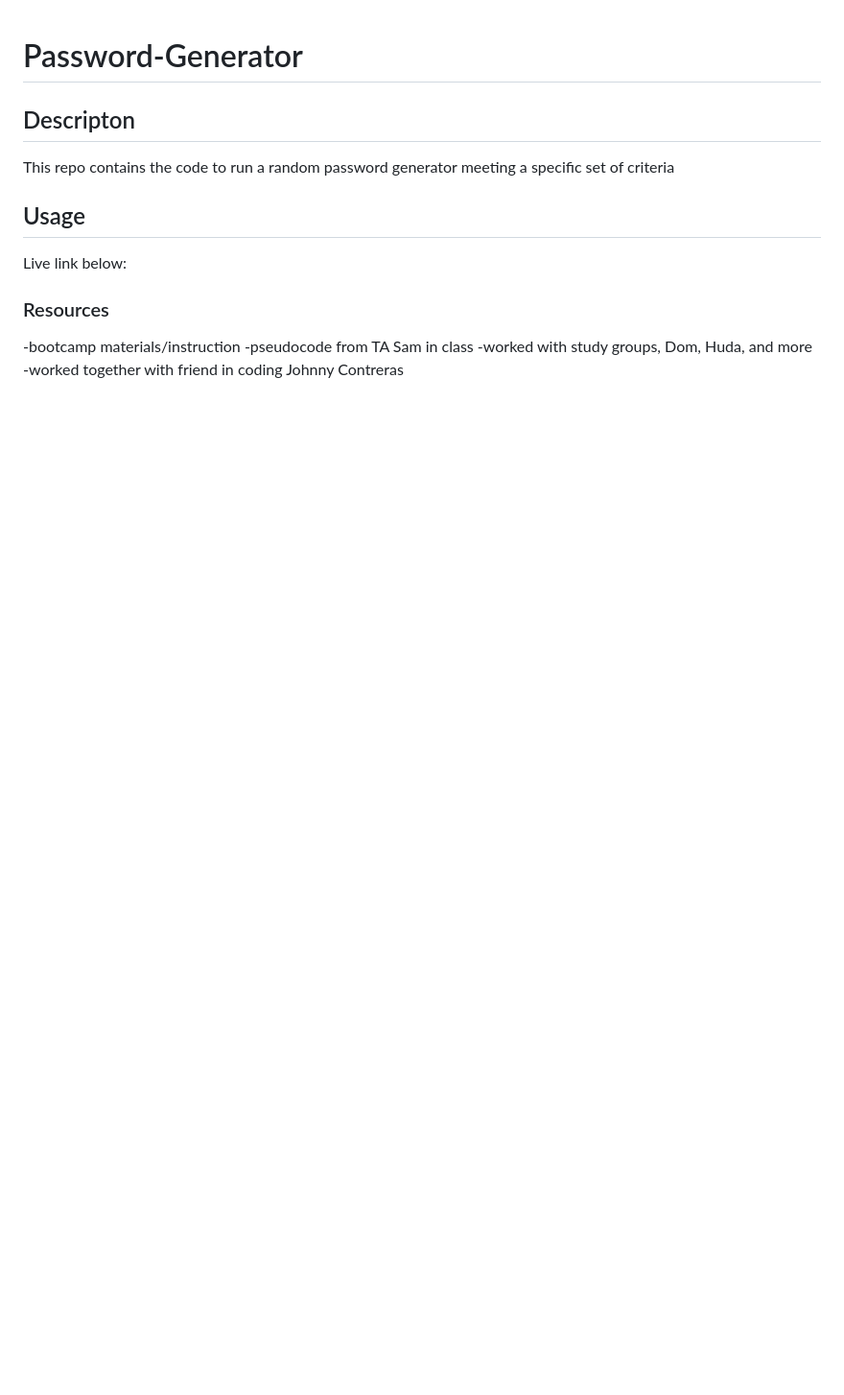
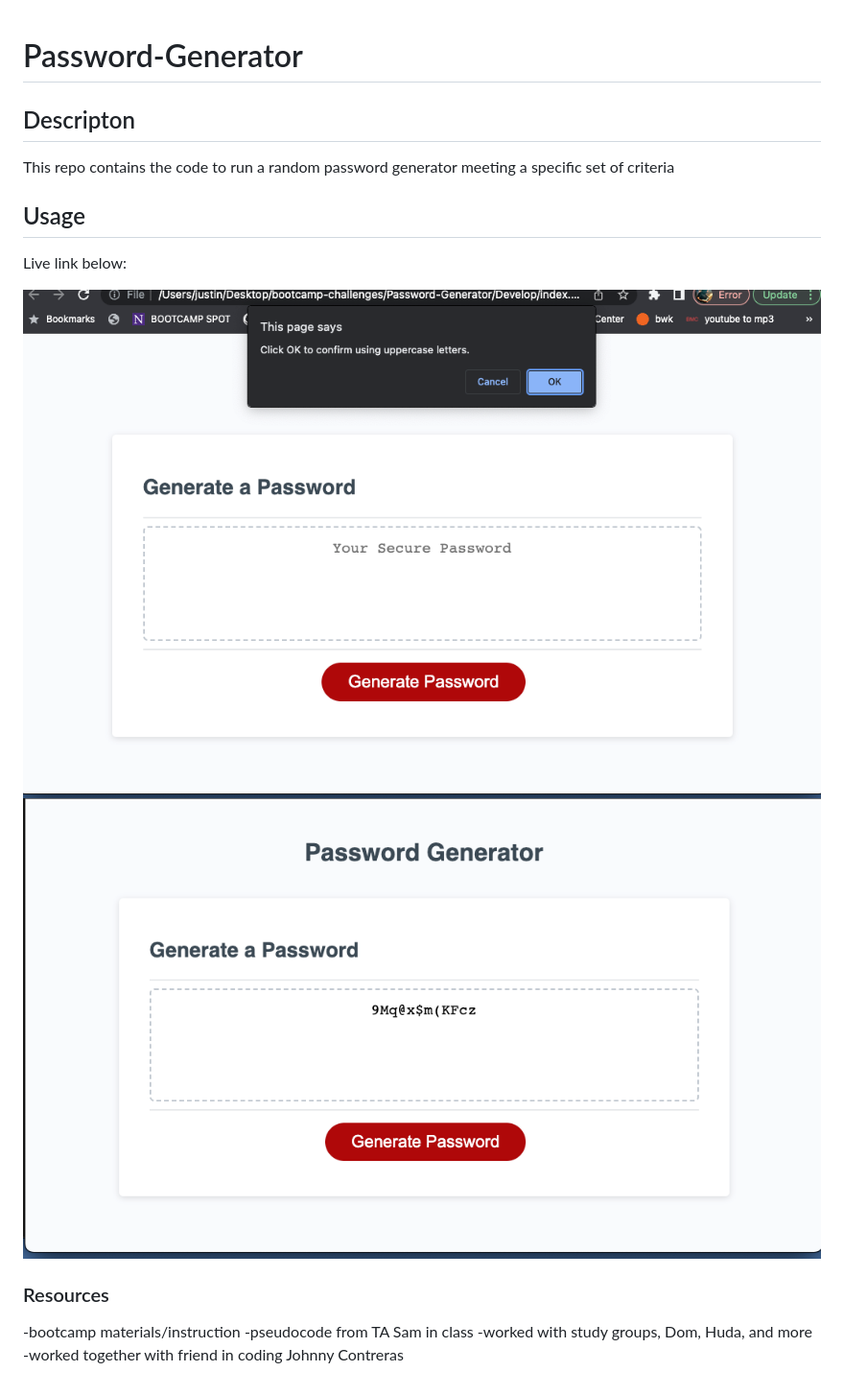
Before and after one commit to justincanavanmusic/Password-Generator, a Markdown page: README.md, the part around the change. Shown: that part at 96% size. Drawn GitHub-style; pictures changed too: Assets/Screenshot 2023-01-27 at 10.26.50 PM.png (added), Assets/Screenshot 2023-01-27 at 10.27.00 PM.png (added); blank space fills up the shorter version.

```diff
--- a/Assets/README.md
+++ b/README.md
@@ -6,6 +6,8 @@ This repo contains the code to run a random password generator meeting a specifi
 ## Usage
 Live link below:
 
+![app screenshot](./Assets/Screenshot%202023-01-27%20at%2010.26.50%20PM.png)
+![app screenshot](./Assets/Screenshot%202023-01-27%20at%2010.27.00%20PM.png)
 
 
 ### Resources
```
Also changed, not shown: 2 other files.
